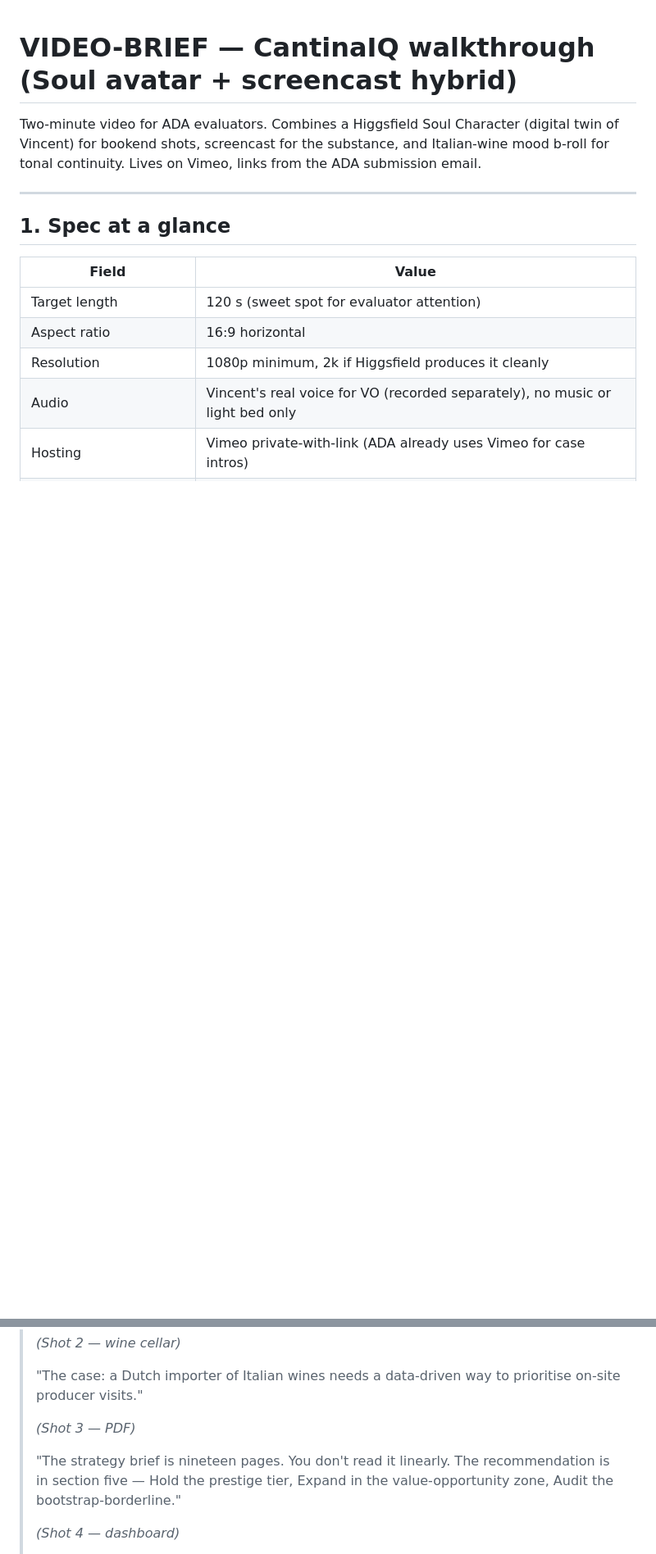
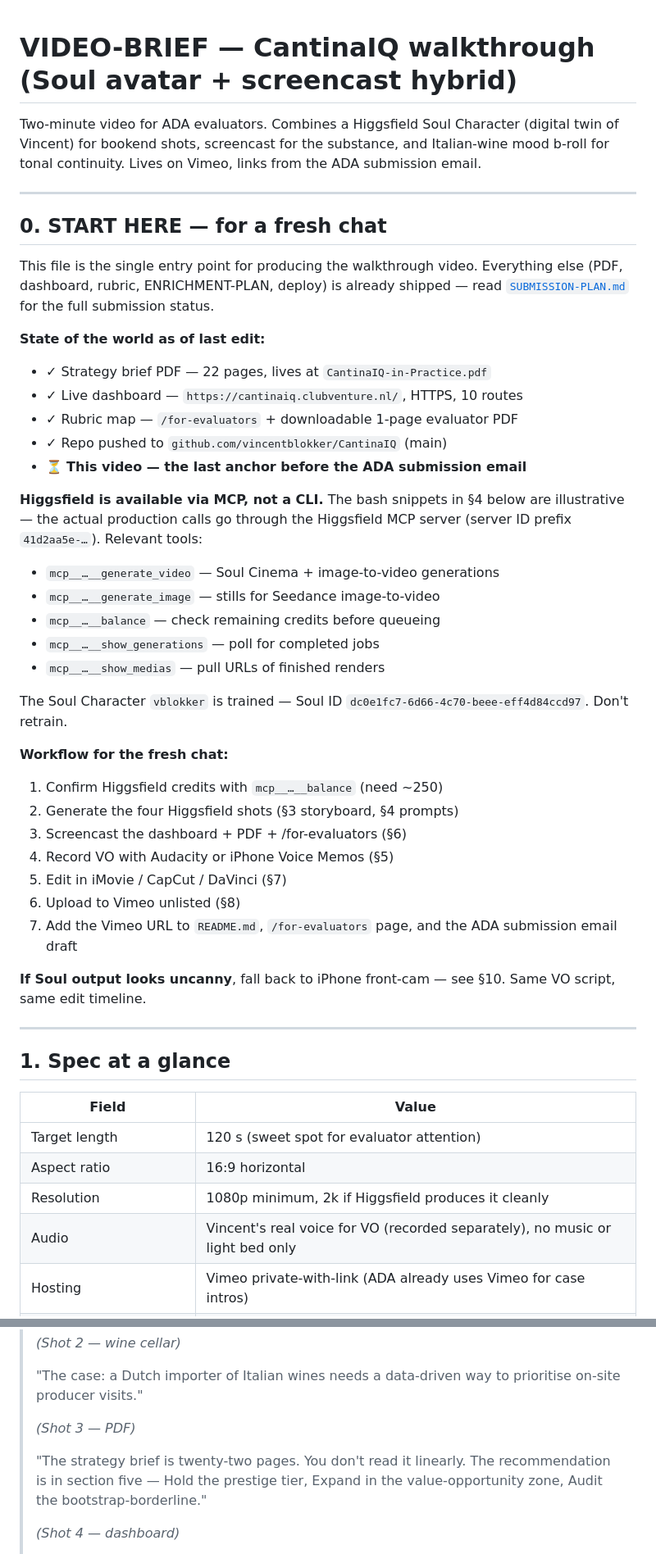
Before and after one commit to vincentblokker/CantinaIQ, a Markdown page: VIDEO-BRIEF.md, 2 parts joined by grey strips. Shown at 82% size. Drawn GitHub-style; blank space fills up the shorter version.

```diff
--- a/VIDEO-BRIEF.md
+++ b/VIDEO-BRIEF.md
@@ -4,6 +4,50 @@ Two-minute video for ADA evaluators. Combines a Higgsfield Soul Character
 (digital twin of Vincent) for bookend shots, screencast for the substance,
 and Italian-wine mood b-roll for tonal continuity. Lives on Vimeo, links
 from the ADA submission email.
+
+---
+
+## 0. START HERE — for a fresh chat
+
+This file is the single entry point for producing the walkthrough video.
+Everything else (PDF, dashboard, rubric, ENRICHMENT-PLAN, deploy) is
+already shipped — read [`SUBMISSION-PLAN.md`](SUBMISSION-PLAN.md) for the
+full submission status.
+
+**State of the world as of last edit:**
+
+- ✓ Strategy brief PDF — 22 pages, lives at `CantinaIQ-in-Practice.pdf`
+- ✓ Live dashboard — `https://cantinaiq.clubventure.nl/`, HTTPS, 10 routes
+- ✓ Rubric map — `/for-evaluators` + downloadable 1-page evaluator PDF
+- ✓ Repo pushed to `github.com/vincentblokker/CantinaIQ` (main)
+- ⏳ **This video — the last anchor before the ADA submission email**
+
+**Higgsfield is available via MCP, not a CLI.** The bash snippets in §4
+below are illustrative — the actual production calls go through the
+Higgsfield MCP server (server ID prefix `41d2aa5e-…`). Relevant tools:
+
+- `mcp__…__generate_video` — Soul Cinema + image-to-video generations
+- `mcp__…__generate_image` — stills for Seedance image-to-video
+- `mcp__…__balance` — check remaining credits before queueing
+- `mcp__…__show_generations` — poll for completed jobs
+- `mcp__…__show_medias` — pull URLs of finished renders
+
+The Soul Character `vblokker` is trained — Soul ID
+`dc0e1fc7-6d66-4c70-beee-eff4d84ccd97`. Don't retrain.
+
+**Workflow for the fresh chat:**
+
+1. Confirm Higgsfield credits with `mcp__…__balance` (need ~250)
+2. Generate the four Higgsfield shots (§3 storyboard, §4 prompts)
+3. Screencast the dashboard + PDF + /for-evaluators (§6)
+4. Record VO with Audacity or iPhone Voice Memos (§5)
+5. Edit in iMovie / CapCut / DaVinci (§7)
+6. Upload to Vimeo unlisted (§8)
+7. Add the Vimeo URL to `README.md`, `/for-evaluators` page, and the
+   ADA submission email draft
+
+**If Soul output looks uncanny**, fall back to iPhone front-cam — see §10.
+Same VO script, same edit timeline.
 
 ---
 
@@ -205,7 +249,7 @@ No logos, no QR code in the generation — overlay the QR in post.
 >
 > *(Shot 3 — PDF)*
 >
-> "The strategy brief is nineteen pages. You don't read it linearly. The recommendation is in section five — Hold the prestige tier, Expand in the value-opportunity zone, Audit the bootstrap-borderline."
+> "The strategy brief is twenty-two pages. You don't read it linearly. The recommendation is in section five — Hold the prestige tier, Expand in the value-opportunity zone, Audit the bootstrap-borderline."
 >
 > *(Shot 4 — dashboard)*
 >
```
Also changed, not shown: other parts of VIDEO-BRIEF.md (+1 -1 lines), SUBMISSION-PLAN.md (+15 -10 lines).
